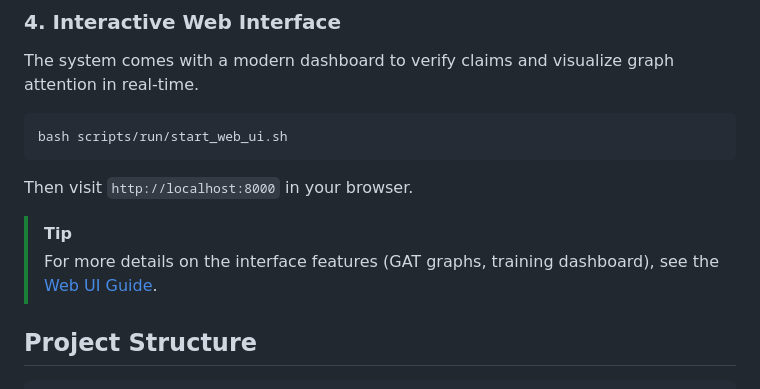
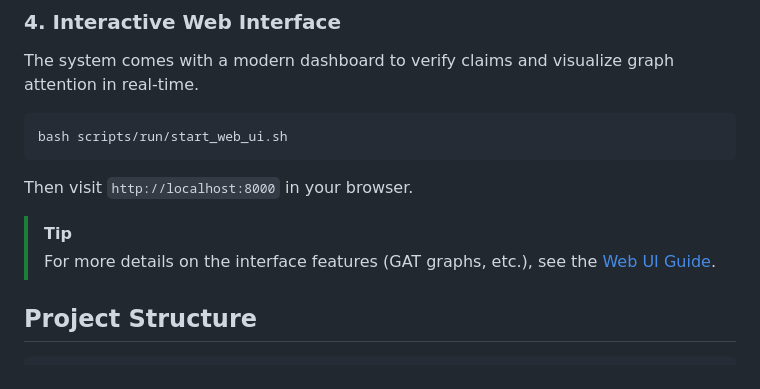
Before and after one commit to Vincksi/Fact-Verification-with-Evidence-Retrieval, a Markdown page: README.md, the part around the change. Rendered like a GitHub page.

```diff
--- a/README.md
+++ b/README.md
@@ -113,7 +113,7 @@ bash scripts/run/start_web_ui.sh
 Then visit `http://localhost:8000` in your browser.
 
 > [!TIP]
-> For more details on the interface features (GAT graphs, training dashboard), see the [Web UI Guide](docs/web_ui.md).
+> For more details on the interface features (GAT graphs, etc.), see the [Web UI Guide](docs/web_ui.md).
 
 ## Project Structure
 
```
